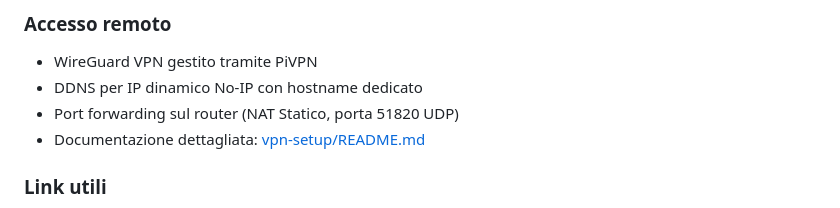
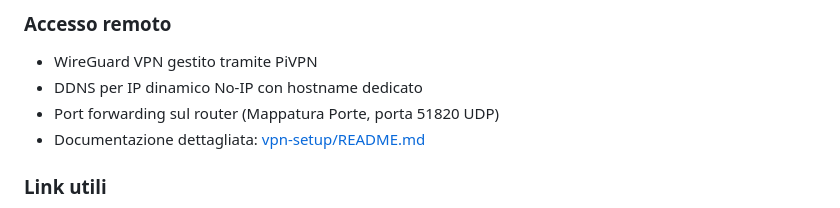
Before and after one commit to MindfulLearner/dimaNet-homeLabServer, a Markdown page: README.md, the part around the change. Rendered like a GitHub page.

Commit message:
docs(): update readme

```diff
--- a/README.md
+++ b/README.md
@@ -83,7 +83,7 @@ graph TD
 ### Accesso remoto
 - WireGuard VPN gestito tramite PiVPN
 - DDNS per IP dinamico No-IP con hostname dedicato
-- Port forwarding sul router (NAT Statico, porta 51820 UDP)
+- Port forwarding sul router (Mappatura Porte, porta 51820 UDP)
 - Documentazione dettagliata: [vpn-setup/README.md](vpn-setup/README.md)
 
 ### Link utili
```
